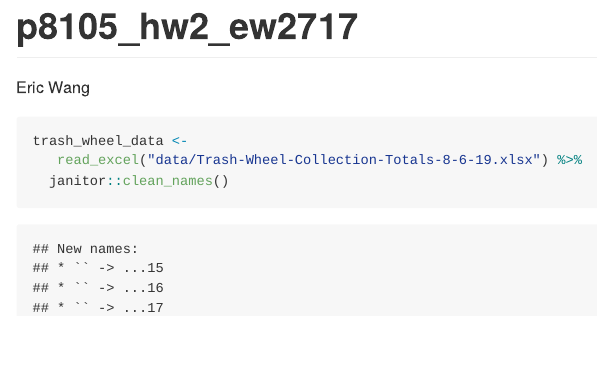
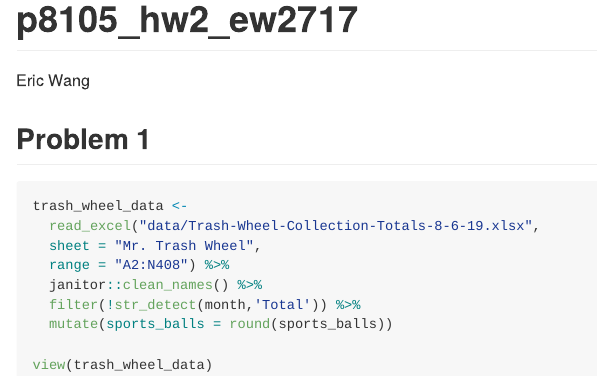
Before and after one commit to ericwanghu/p8105_hw2_ew2717, an R Markdown document (p8105_hw2_ew2717.Rmd): the page in a window 1100 px wide, from its top. The pictures show the output file p8105_hw2_ew2717.md that the author committed with the source, drawn offline in the style of GitHub.

Commit message:
filtered out the monthly totals and rounded sports balls

````diff
--- a/p8105_hw2_ew2717.Rmd
+++ b/p8105_hw2_ew2717.Rmd
@@ -12,10 +12,18 @@ library(lubridate)
 
 ```
 
+## Problem 1
+
 ```{r importing data}
 
 trash_wheel_data <-
-   read_excel("data/Trash-Wheel-Collection-Totals-8-6-19.xlsx") %>%
-  janitor::clean_names()
+  read_excel("data/Trash-Wheel-Collection-Totals-8-6-19.xlsx",
+  sheet = "Mr. Trash Wheel",
+  range = "A2:N408") %>%
+  janitor::clean_names() %>%
+  filter(!str_detect(month,'Total')) %>%
+  mutate(sports_balls = round(sports_balls))
+
+view(trash_wheel_data)
 
 ```
````
Also changed, not shown: p8105_hw2_ew2717.md.
